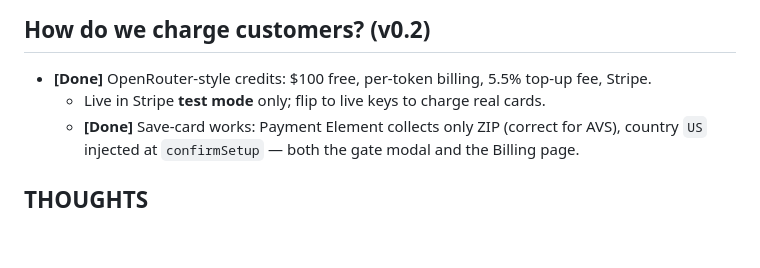
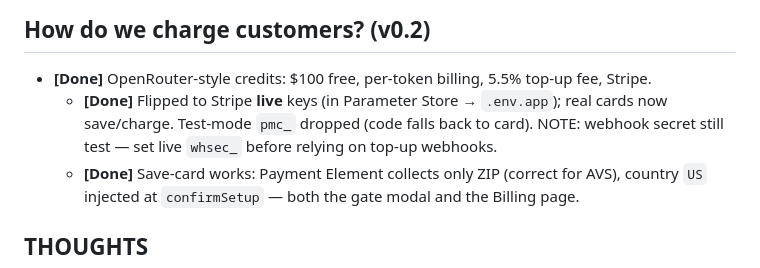
Before and after one commit to JihuiTanUchicago/kalshi_trade, a Markdown page: mvp.md, the part around the change. Rendered like a GitHub page; blank space fills up the shorter version.

Commit message:
docs: Stripe live keys active; test-mode flip done

```diff
--- a/mvp.md
+++ b/mvp.md
@@ -37,7 +37,7 @@ strategies and their model parameters.
 
 ## How do we charge customers? (v0.2)
 - **[Done]** OpenRouter-style credits: $100 free, per-token billing, 5.5% top-up fee, Stripe.
-    - Live in Stripe **test mode** only; flip to live keys to charge real cards.
+    - **[Done]** Flipped to Stripe **live** keys (in Parameter Store → `.env.app`); real cards now save/charge. Test-mode `pmc_` dropped (code falls back to card). NOTE: webhook secret still test — set live `whsec_` before relying on top-up webhooks.
     - **[Done]** Save-card works: Payment Element collects only ZIP (correct for AVS), country `US` injected at `confirmSetup` — both the gate modal and the Billing page.
 
 
```
Also changed, not shown: requested_queue.md (added, +17 -0 lines).
